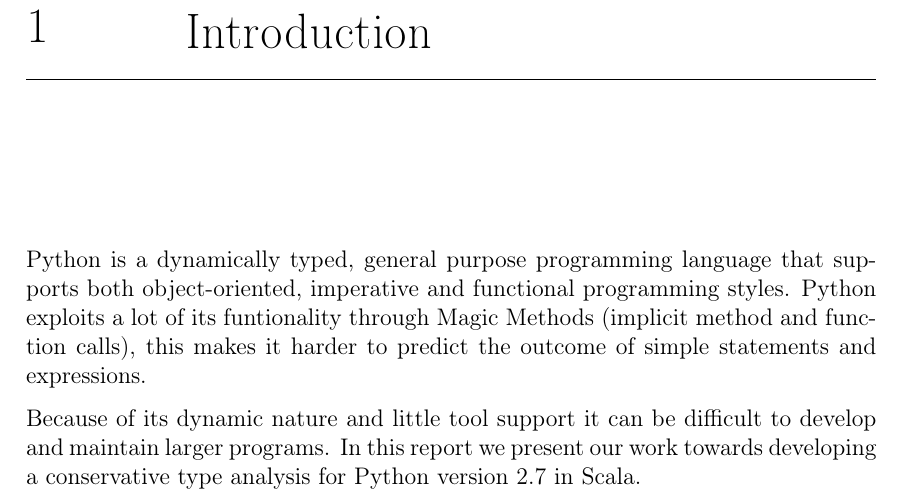
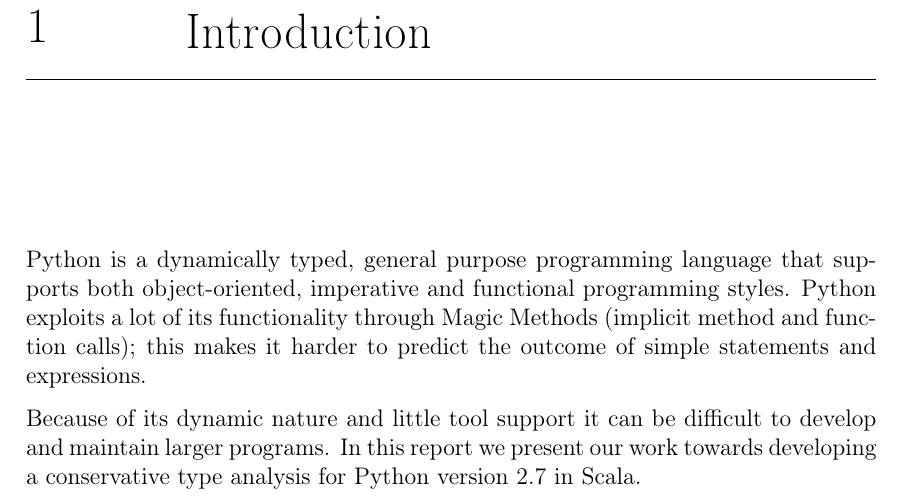
Before and after one commit to jstroem/TAPY, a LaTeX book (report/Main.tex, which reads report/Introduction.tex): part of page 3 of 37, cut so that both start at the same text. Compiled offline with pdfLaTeX.

Commit message:
introduction

```diff
--- a/report/Introduction.tex
+++ b/report/Introduction.tex
@@ -1,7 +1,6 @@
 \chapter{Introduction}
 Python is a dynamically typed, general purpose programming language that supports both object-oriented, imperative and functional programming styles.
-Python exploits a lot of its funtionality through Magic Methods (implicit method and function calls),
-this makes it harder to predict the outcome of simple statements and expressions.
+Python exploits a lot of its functionality through Magic Methods (implicit method and function calls); this makes it harder to predict the outcome of simple statements and expressions.
 
 Because of its dynamic nature and little tool support it can be difficult to develop and maintain larger programs.
 In this report we present our work towards developing a conservative type analysis for Python version 2.7 in Scala.
```
